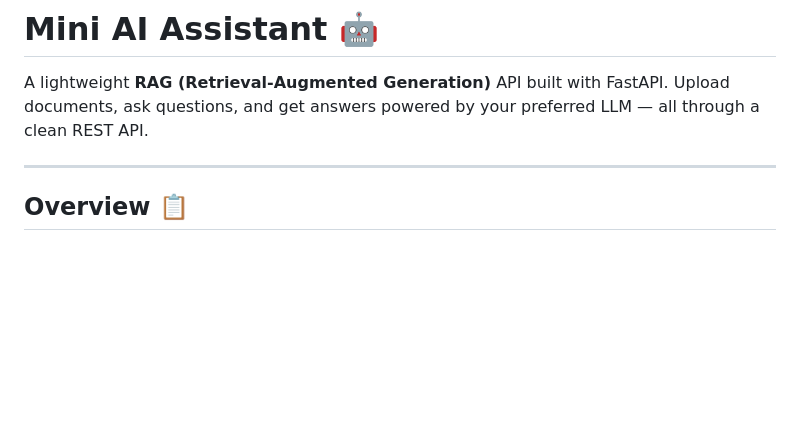
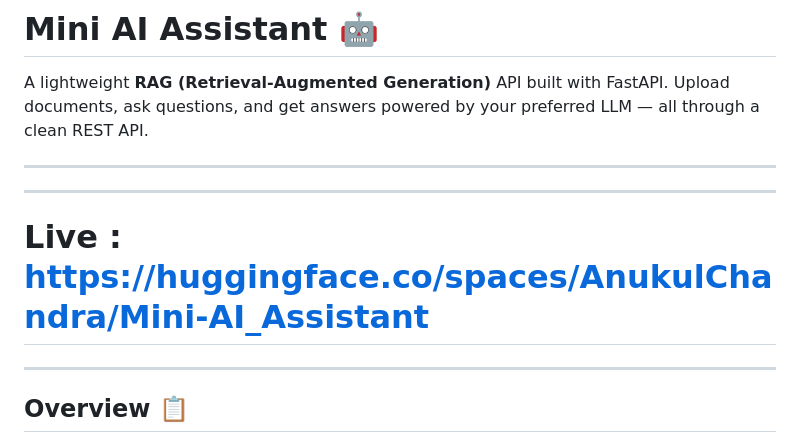
Before and after one commit to Anukul-Chandra/Mini-Ai-Assistant, a Markdown page: README.md, the part around the change. Drawn GitHub-style; blank space fills up the shorter version.

Commit message:
Update README with live demo URL
Add live demo link for Mini AI Assistant

```diff
--- a/README.md
+++ b/README.md
@@ -10,6 +10,12 @@ pinned: false
 # Mini AI Assistant 🤖
 
 A lightweight **RAG (Retrieval-Augmented Generation)** API built with FastAPI. Upload documents, ask questions, and get answers powered by your preferred LLM — all through a clean REST API.
+
+---
+
+
+---
+# Live : https://huggingface.co/spaces/AnukulChandra/Mini-AI_Assistant
 
 ---
 
```
